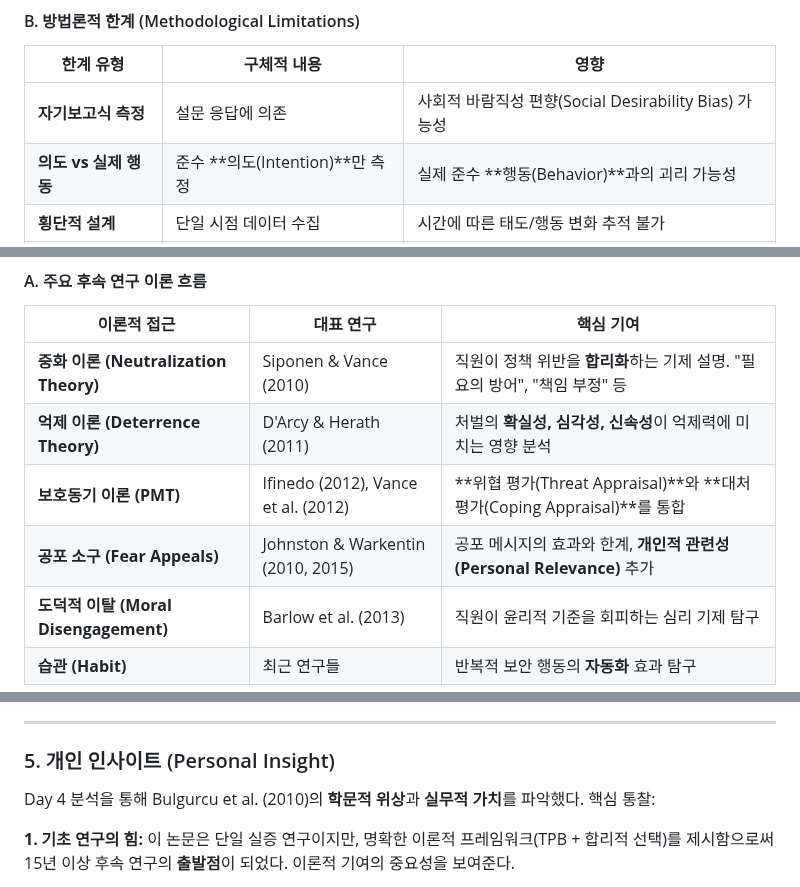
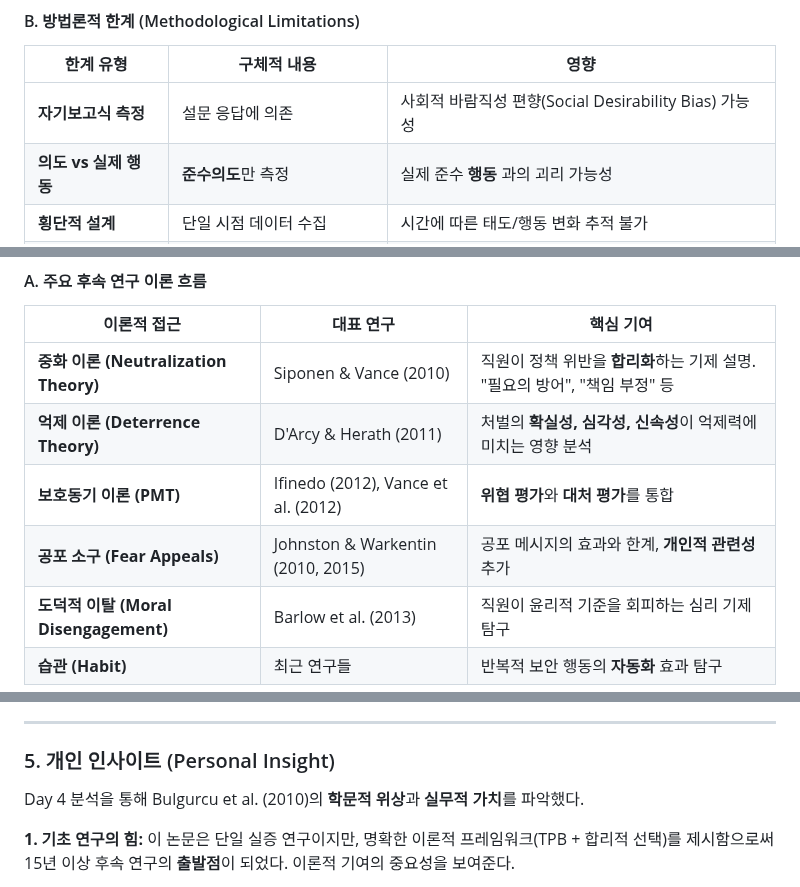
Before and after one commit to hojjang98/SK-Shieldus-rookies-28, a Markdown page: paper_review/consulting_보안_컨설팅/isp-compliance-bulgurcu-2010.md, 3 parts joined by grey strips. Rendered like a GitHub page.

Commit message:
20251211 sk paper_review update #2

```diff
--- a/paper_review/consulting_보안_컨설팅/isp-compliance-bulgurcu-2010.md
+++ b/paper_review/consulting_보안_컨설팅/isp-compliance-bulgurcu-2010.md
@@ -242,7 +242,7 @@ Day 3의 실증 결과는 보안 컨설팅의 **두 가지 핵심 레버**를
 | 한계 유형 | 구체적 내용 | 영향 |
 |-----------|-------------|------|
 | **자기보고식 측정** | 설문 응답에 의존 | 사회적 바람직성 편향(Social Desirability Bias) 가능성 |
-| **의도 vs 실제 행동** | 준수 **의도(Intention)**만 측정 | 실제 준수 **행동(Behavior)**과의 괴리 가능성 |
+| **의도 vs 실제 행동** | **준수의도**만 측정 | 실제 준수 **행동** 과의 괴리 가능성 |
 | **횡단적 설계** | 단일 시점 데이터 수집 | 시간에 따른 태도/행동 변화 추적 불가 |
 | **공통방법편의** | 단일 설문에서 모든 변수 측정 | Common Method Bias 가능성 |
 
@@ -269,8 +269,8 @@ Bulgurcu et al. (2010)은 **1,960회 이상 인용**되며 ISP 준수 연구의
 |-------------|-----------|-----------|
 | **중화 이론 (Neutralization Theory)** | Siponen & Vance (2010) | 직원이 정책 위반을 **합리화**하는 기제 설명. "필요의 방어", "책임 부정" 등 |
 | **억제 이론 (Deterrence Theory)** | D'Arcy & Herath (2011) | 처벌의 **확실성, 심각성, 신속성**이 억제력에 미치는 영향 분석 |
-| **보호동기 이론 (PMT)** | Ifinedo (2012), Vance et al. (2012) | **위협 평가(Threat Appraisal)**와 **대처 평가(Coping Appraisal)**를 통합 |
-| **공포 소구 (Fear Appeals)** | Johnston & Warkentin (2010, 2015) | 공포 메시지의 효과와 한계, **개인적 관련성(Personal Relevance)** 추가 |
+| **보호동기 이론 (PMT)** | Ifinedo (2012), Vance et al. (2012) | **위협 평가**와 **대처 평가**를 통합 |
+| **공포 소구 (Fear Appeals)** | Johnston & Warkentin (2010, 2015) | 공포 메시지의 효과와 한계, **개인적 관련성** 추가 |
 | **도덕적 이탈 (Moral Disengagement)** | Barlow et al. (2013) | 직원이 윤리적 기준을 회피하는 심리 기제 탐구 |
 | **습관 (Habit)** | 최근 연구들 | 반복적 보안 행동의 **자동화** 효과 탐구 |
 
@@ -356,7 +356,7 @@ Bulgurcu 연구는 보안 인식 교육의 **목표 재정의**에 기여했다:
 
 ### 5. 개인 인사이트 (Personal Insight)
 
-Day 4 분석을 통해 Bulgurcu et al. (2010)의 **학문적 위상**과 **실무적 가치**를 파악했다. 핵심 통찰:
+Day 4 분석을 통해 Bulgurcu et al. (2010)의 **학문적 위상**과 **실무적 가치**를 파악했다.
 
 **1. 기초 연구의 힘:** 이 논문은 단일 실증 연구이지만, 명확한 이론적 프레임워크(TPB + 합리적 선택)를 제시함으로써 15년 이상 후속 연구의 **출발점**이 되었다. 이론적 기여의 중요성을 보여준다.
 
```
Also changed, not shown: other parts of paper_review/consulting_보안_컨설팅/isp-compliance-bulgurcu-2010.md (+1 -1 lines).
